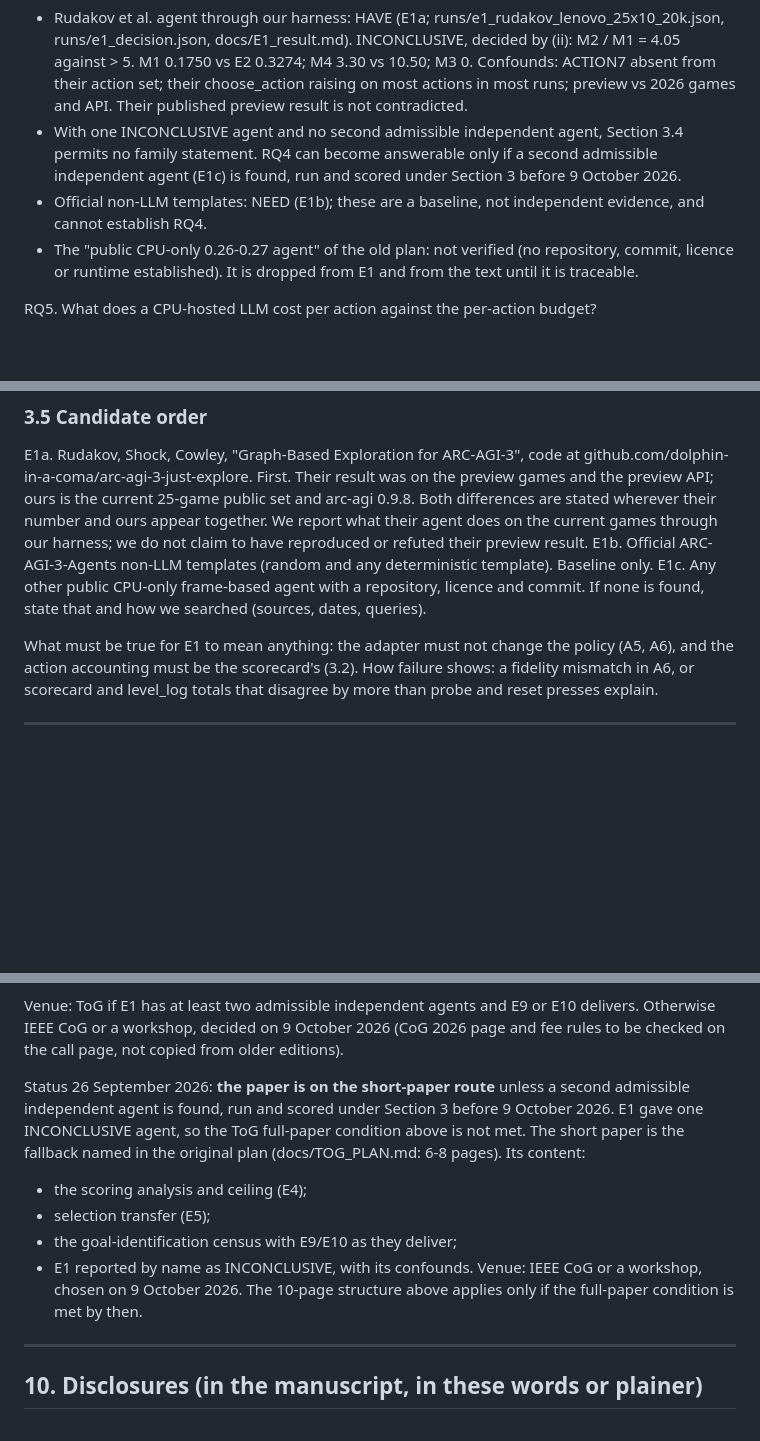
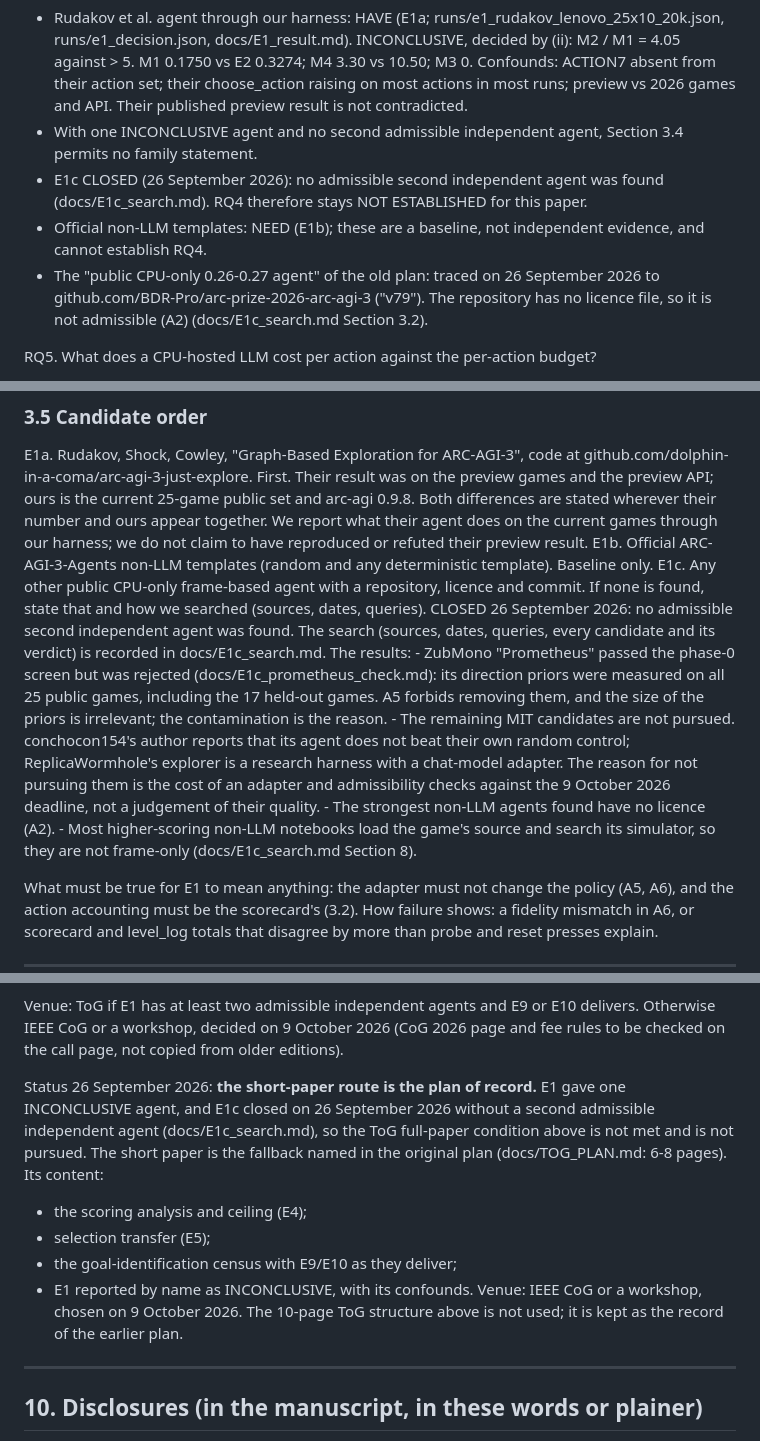
Before and after one commit to rahul-k-mishra/arc3-frame-only-study, a Markdown page: docs/TOG_PLAN_v2.md, 3 parts joined by grey strips. Drawn GitHub-style; blank space fills up the shorter version.

Commit message:
TOG_PLAN_v2: close E1c; short-paper route is the plan of record
E1c closed 26 Sep 2026 with no admissible second independent agent
(docs/E1c_search.md). Prometheus rejected: direction priors measured on all 25
public games including the 17 held-out games, not removable under A5; size
irrelevant. The remaining MIT candidates (conchocon154, whose author reports it
does not beat their random control; ReplicaWormhole, a research harness with a
chat-model adapter) are not pursued for cost against the 9 Oct deadline, not
for their quality. RQ4 stays NOT ESTABLISHED; the old "0.26-0.27 agent" is
traced to BDR-Pro v79, which has no licence. Section 0 and Section 9 now state
the short-paper route (6-8 pages, CoG or workshop) as the plan of record.

Co-Authored-By: Claude Opus 5.5 <noreply@anthropic.com>

```diff
--- a/docs/TOG_PLAN_v2.md
+++ b/docs/TOG_PLAN_v2.md
@@ -172,12 +173,14 @@ RQ4. Do agents we did not write show the same pattern?
   their action set; their choose_action raising on most actions in most runs; preview vs 2026
   games and API. Their published preview result is not contradicted.
 - With one INCONCLUSIVE agent and no second admissible independent agent, Section 3.4 permits no
-  family statement. RQ4 can become answerable only if a second admissible independent agent
-  (E1c) is found, run and scored under Section 3 before 9 October 2026.
+  family statement.
+- E1c CLOSED (26 September 2026): no admissible second independent agent was found
+  (docs/E1c_search.md). RQ4 therefore stays NOT ESTABLISHED for this paper.
 - Official non-LLM templates: NEED (E1b); these are a baseline, not independent evidence, and
   cannot establish RQ4.
-- The "public CPU-only 0.26-0.27 agent" of the old plan: not verified (no repository, commit,
-  licence or runtime established). It is dropped from E1 and from the text until it is traceable.
+- The "public CPU-only 0.26-0.27 agent" of the old plan: traced on 26 September 2026 to
+  github.com/BDR-Pro/arc-prize-2026-arc-agi-3 ("v79"). The repository has no licence file, so it
+  is not admissible (A2) (docs/E1c_search.md Section 3.2).
 
 RQ5. What does a CPU-hosted LLM cost per action against the per-action budget?
 - 7B, two machines, two encodings, 218-1,254 s per action against ~2.9 s: HAVE, UNTRACED to a
@@ -302,6 +305,21 @@ E1b. Official ARC-AGI-3-Agents non-LLM templates (random and any deterministic t
      Baseline only.
 E1c. Any other public CPU-only frame-based agent with a repository, licence and commit. If none is
      found, state that and how we searched (sources, dates, queries).
+     CLOSED 26 September 2026: no admissible second independent agent was found. The search
+     (sources, dates, queries, every candidate and its verdict) is recorded in
+     docs/E1c_search.md. The results:
+     - ZubMono "Prometheus" passed the phase-0 screen but was rejected
+       (docs/E1c_prometheus_check.md): its direction priors were measured on all 25 public
+       games, including the 17 held-out games. A5 forbids removing them, and the size of the
+       priors is irrelevant; the contamination is the reason.
+     - The remaining MIT candidates are not pursued. conchocon154's author reports that its
+       agent does not beat their own random control; ReplicaWormhole's explorer is a research
+       harness with a chat-model adapter. The reason for not pursuing them is the cost of an
+       adapter and admissibility checks against the 9 October 2026 deadline, not a judgement of
+       their quality.
+     - The strongest non-LLM agents found have no licence (A2).
+     - Most higher-scoring non-LLM notebooks load the game's source and search its simulator,
+       so they are not frame-only (docs/E1c_search.md Section 8).
 
 What must be true for E1 to mean anything: the adapter must not change the policy (A5, A6), and
 the action accounting must be the scorecard's (3.2). How failure shows: a fidelity mismatch in A6,
@@ -663,16 +681,16 @@ Venue: ToG if E1 has at least two admissible independent agents and E9 or E10 de
 IEEE CoG or a workshop, decided on 9 October 2026 (CoG 2026 page and fee rules to be checked on the
 call page, not copied from older editions).
 
-Status 26 September 2026: **the paper is on the short-paper route** unless a second admissible
-independent agent is found, run and scored under Section 3 before 9 October 2026. E1 gave one
-INCONCLUSIVE agent, so the ToG full-paper condition above is not met. The short paper is the
+Status 26 September 2026: **the short-paper route is the plan of record.** E1 gave one
+INCONCLUSIVE agent, and E1c closed on 26 September 2026 without a second admissible independent
+agent (docs/E1c_search.md), so the ToG full-paper condition above is not met and is not pursued. The short paper is the
 fallback named in the original plan (docs/TOG_PLAN.md: 6-8 pages). Its content:
 - the scoring analysis and ceiling (E4);
 - selection transfer (E5);
 - the goal-identification census with E9/E10 as they deliver;
 - E1 reported by name as INCONCLUSIVE, with its confounds.
-Venue: IEEE CoG or a workshop, chosen on 9 October 2026. The 10-page structure above applies only
-if the full-paper condition is met by then.
+Venue: IEEE CoG or a workshop, chosen on 9 October 2026. The 10-page ToG structure above is not
+used; it is kept as the record of the earlier plan.
 
 ---
 
```
Also changed, not shown: other parts of docs/TOG_PLAN_v2.md (+3 -2 lines).
